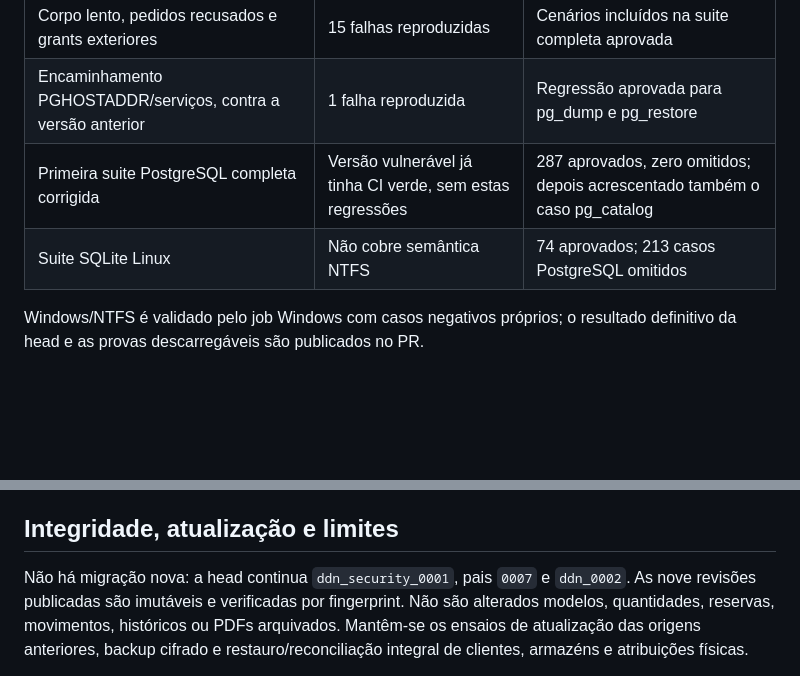
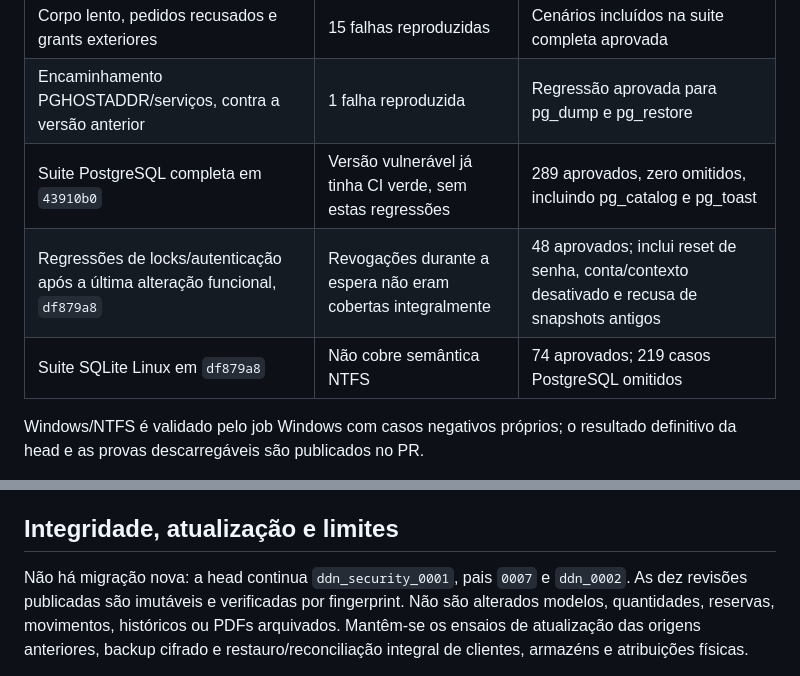
Before and after one commit to MickaTDN/iberbag-wms, a Markdown page: docs/CORRECOES_P1_P2_PR11.md, 2 parts joined by grey strips. GitHub-like rendering; blank space fills up the shorter version.

Commit message:
Record the reproduced security failures and verified regression evidence

```diff
--- a/docs/CORRECOES_P1_P2_PR11.md
+++ b/docs/CORRECOES_P1_P2_PR11.md
@@ -127,8 +127,9 @@ credenciais aleatórias e a conta runtime restrita, com remoção do contentor f
 |---|---|---|
 | Corpo lento, pedidos recusados e grants exteriores | 15 falhas reproduzidas | Cenários incluídos na suite completa aprovada |
 | Encaminhamento PGHOSTADDR/serviços, contra a versão anterior | 1 falha reproduzida | Regressão aprovada para pg_dump e pg_restore |
-| Primeira suite PostgreSQL completa corrigida | Versão vulnerável já tinha CI verde, sem estas regressões | 287 aprovados, zero omitidos; depois acrescentado também o caso pg_catalog |
-| Suite SQLite Linux | Não cobre semântica NTFS | 74 aprovados; 213 casos PostgreSQL omitidos |
+| Suite PostgreSQL completa em `43910b0` | Versão vulnerável já tinha CI verde, sem estas regressões | 289 aprovados, zero omitidos, incluindo pg_catalog e pg_toast |
+| Regressões de locks/autenticação após a última alteração funcional, `df879a8` | Revogações durante a espera não eram cobertas integralmente | 48 aprovados; inclui reset de senha, conta/contexto desativado e recusa de snapshots antigos |
+| Suite SQLite Linux em `df879a8` | Não cobre semântica NTFS | 74 aprovados; 219 casos PostgreSQL omitidos |
 
 Windows/NTFS é validado pelo job Windows com casos negativos próprios; o resultado
 definitivo da head e as provas descarregáveis são publicados no PR.
@@ -154,7 +155,7 @@ Os artefactos públicos contêm nomes/contagens/hash, sem traces nem dados das f
 ## Integridade, atualização e limites
 
 Não há migração nova: a head continua `ddn_security_0001`, pais `0007` e `ddn_0002`.
-As nove revisões publicadas são imutáveis e verificadas por fingerprint. Não são
+As dez revisões publicadas são imutáveis e verificadas por fingerprint. Não são
 alterados modelos, quantidades, reservas, movimentos, históricos ou PDFs arquivados.
 Mantêm-se os ensaios de atualização das origens anteriores, backup cifrado e
 restauro/reconciliação integral de clientes, armazéns e atribuições físicas.
```
